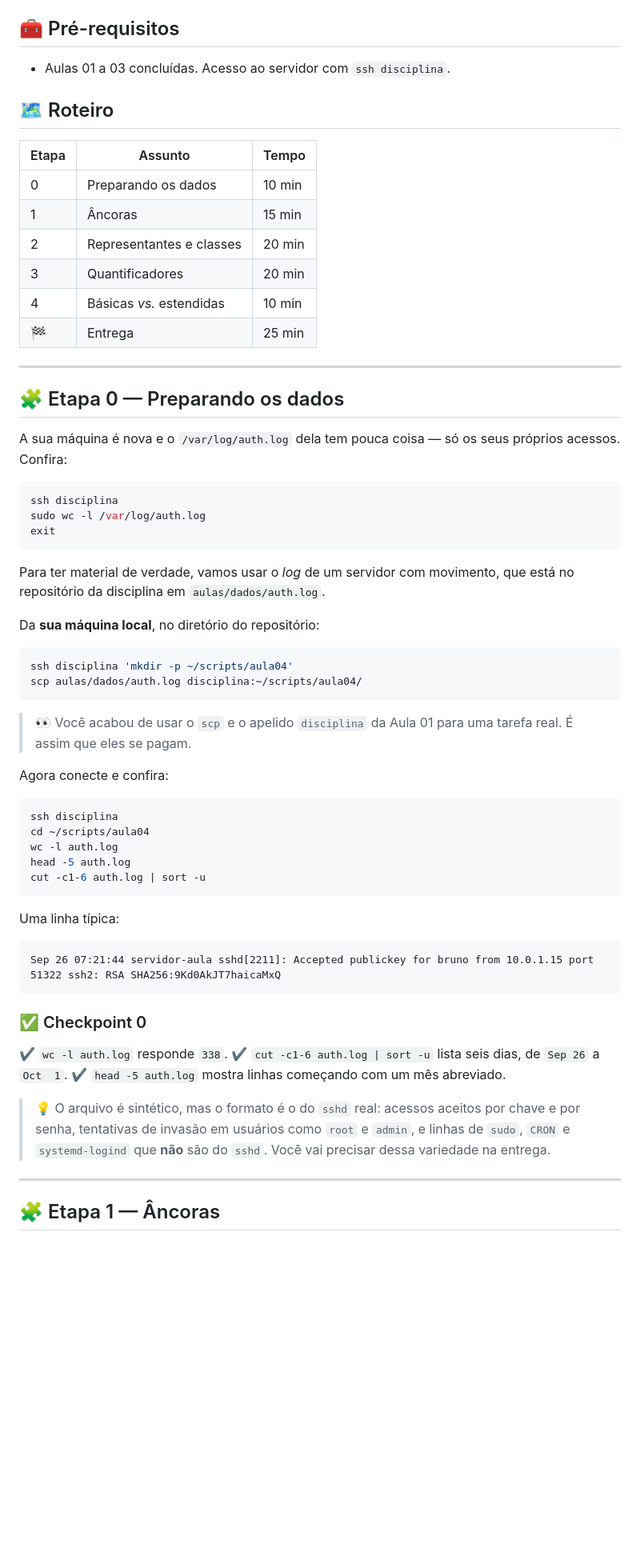
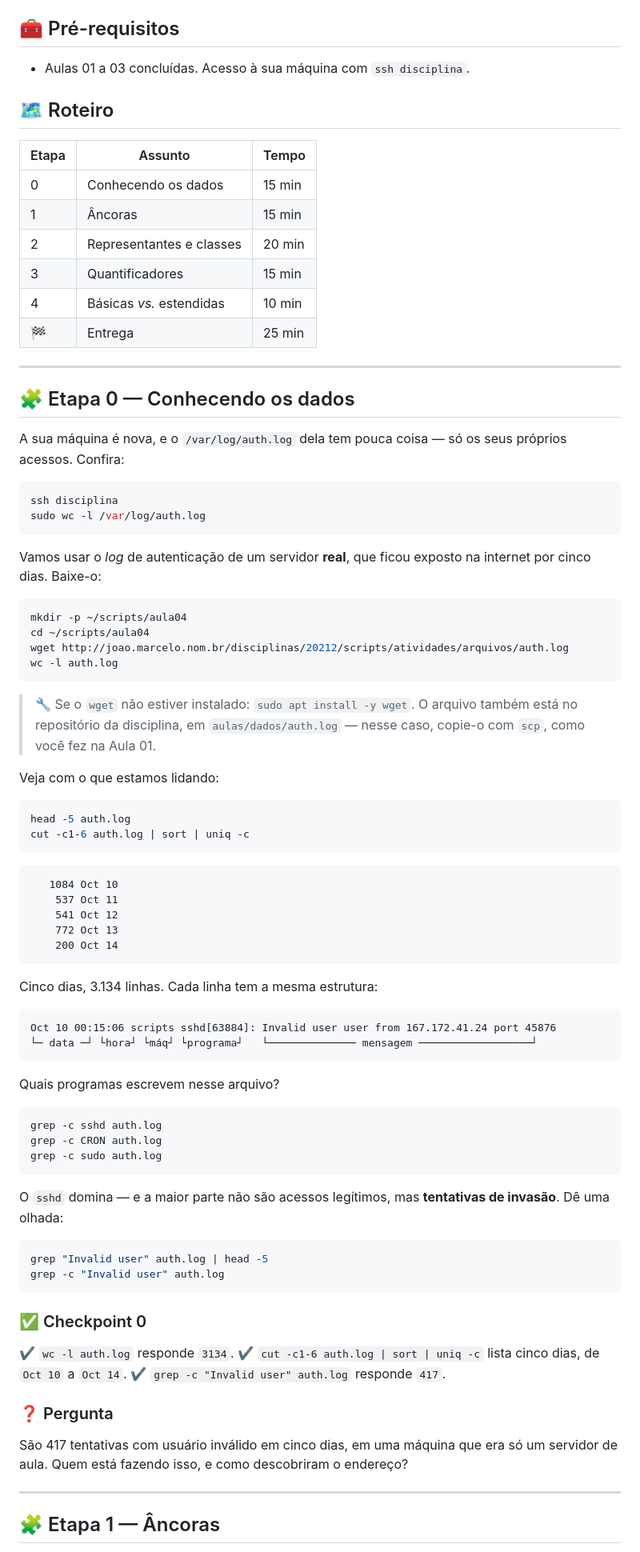
Before and after one commit to joaomarceloalencar/scripts, a Markdown page: aulas/04_expressoes_regulares.md, the part around one of its changes. Shown at 80% size. Drawn GitHub-style; blank space fills up the shorter version.

Commit message:
Versão mais completa da atividade.

````diff
--- a/aulas/04_expressoes_regulares.md
+++ b/aulas/04_expressoes_regulares.md
@@ -19,71 +19,93 @@ Ao final desta aula você deve ser capaz de:
 
 ## 🧰 Pré-requisitos
 
-- Aulas 01 a 03 concluídas. Acesso ao servidor com `ssh disciplina`.
+- Aulas 01 a 03 concluídas. Acesso à sua máquina com `ssh disciplina`.
 
 ## 🗺️ Roteiro
 
 | Etapa | Assunto | Tempo |
 |---|---|---|
-| 0 | Preparando os dados | 10 min |
+| 0 | Conhecendo os dados | 15 min |
 | 1 | Âncoras | 15 min |
 | 2 | Representantes e classes | 20 min |
-| 3 | Quantificadores | 20 min |
+| 3 | Quantificadores | 15 min |
 | 4 | Básicas *vs.* estendidas | 10 min |
 | 🏁 | Entrega | 25 min |
 
 ---
 
-## 🧩 Etapa 0 — Preparando os dados
+## 🧩 Etapa 0 — Conhecendo os dados
 
-A sua máquina é nova e o `/var/log/auth.log` dela tem pouca coisa — só os seus
+A sua máquina é nova, e o `/var/log/auth.log` dela tem pouca coisa — só os seus
 próprios acessos. Confira:
 
 ```bash
 ssh disciplina
 sudo wc -l /var/log/auth.log
-exit
 ```
 
-Para ter material de verdade, vamos usar o *log* de um servidor com movimento, que
-está no repositório da disciplina em `aulas/dados/auth.log`.
-
-Da **sua máquina local**, no diretório do repositório:
+Vamos usar o *log* de autenticação de um servidor **real**, que ficou exposto na
+internet por cinco dias. Baixe-o:
 
 ```bash
-ssh disciplina 'mkdir -p ~/scripts/aula04'
-scp aulas/dados/auth.log disciplina:~/scripts/aula04/
+mkdir -p ~/scripts/aula04
+cd ~/scripts/aula04
+wget http://joao.marcelo.nom.br/disciplinas/20212/scripts/atividades/arquivos/auth.log
+wc -l auth.log
 ```
 
-> 👀 Você acabou de usar o `scp` e o apelido `disciplina` da Aula 01 para uma tarefa
-> real. É assim que eles se pagam.
+> 🔧 Se o `wget` não estiver instalado: `sudo apt install -y wget`. O arquivo também
+> está no repositório da disciplina, em `aulas/dados/auth.log` — nesse caso, copie-o
+> com `scp`, como você fez na Aula 01.
 
-Agora conecte e confira:
+Veja com o que estamos lidando:
 
 ```bash
-ssh disciplina
-cd ~/scripts/aula04
-wc -l auth.log
 head -5 auth.log
-cut -c1-6 auth.log | sort -u
+cut -c1-6 auth.log | sort | uniq -c
 ```
 
-Uma linha típica:
+```
+   1084 Oct 10
+    537 Oct 11
+    541 Oct 12
+    772 Oct 13
+    200 Oct 14
+```
+
+Cinco dias, 3.134 linhas. Cada linha tem a mesma estrutura:
 
 ```
-Sep 26 07:21:44 servidor-aula sshd[2211]: Accepted publickey for bruno from 10.0.1.15 port 51322 ssh2: RSA SHA256:9Kd0AkJT7haicaMxQ
+Oct 10 00:15:06 scripts sshd[63884]: Invalid user user from 167.172.41.24 port 45876
+└─ data ─┘ └hora┘ └máq┘ └programa┘   └────────────── mensagem ──────────────────┘
+```
+
+Quais programas escrevem nesse arquivo?
+
+```bash
+grep -c sshd auth.log
+grep -c CRON auth.log
+grep -c sudo auth.log
+```
+
+O `sshd` domina — e a maior parte não são acessos legítimos, mas **tentativas de
+invasão**. Dê uma olhada:
+
+```bash
+grep "Invalid user" auth.log | head -5
+grep -c "Invalid user" auth.log
 ```
 
 ### ✅ Checkpoint 0
 
-✔ `wc -l auth.log` responde `338`.
-✔ `cut -c1-6 auth.log | sort -u` lista seis dias, de `Sep 26` a `Oct  1`.
-✔ `head -5 auth.log` mostra linhas começando com um mês abreviado.
+✔ `wc -l auth.log` responde `3134`.
+✔ `cut -c1-6 auth.log | sort | uniq -c` lista cinco dias, de `Oct 10` a `Oct 14`.
+✔ `grep -c "Invalid user" auth.log` responde `417`.
 
-> 💡 O arquivo é sintético, mas o formato é o do `sshd` real: acessos aceitos por
-> chave e por senha, tentativas de invasão em usuários como `root` e `admin`, e
-> linhas de `sudo`, `CRON` e `systemd-logind` que **não** são do `sshd`. Você vai
-> precisar dessa variedade na entrega.
+### ❓ Pergunta
+
+São 417 tentativas com usuário inválido em cinco dias, em uma máquina que era só um
+servidor de aula. Quem está fazendo isso, e como descobriram o endereço?
 
 ---
 
````
Also changed, not shown: other parts of aulas/04_expressoes_regulares.md (+211 -75 lines).
